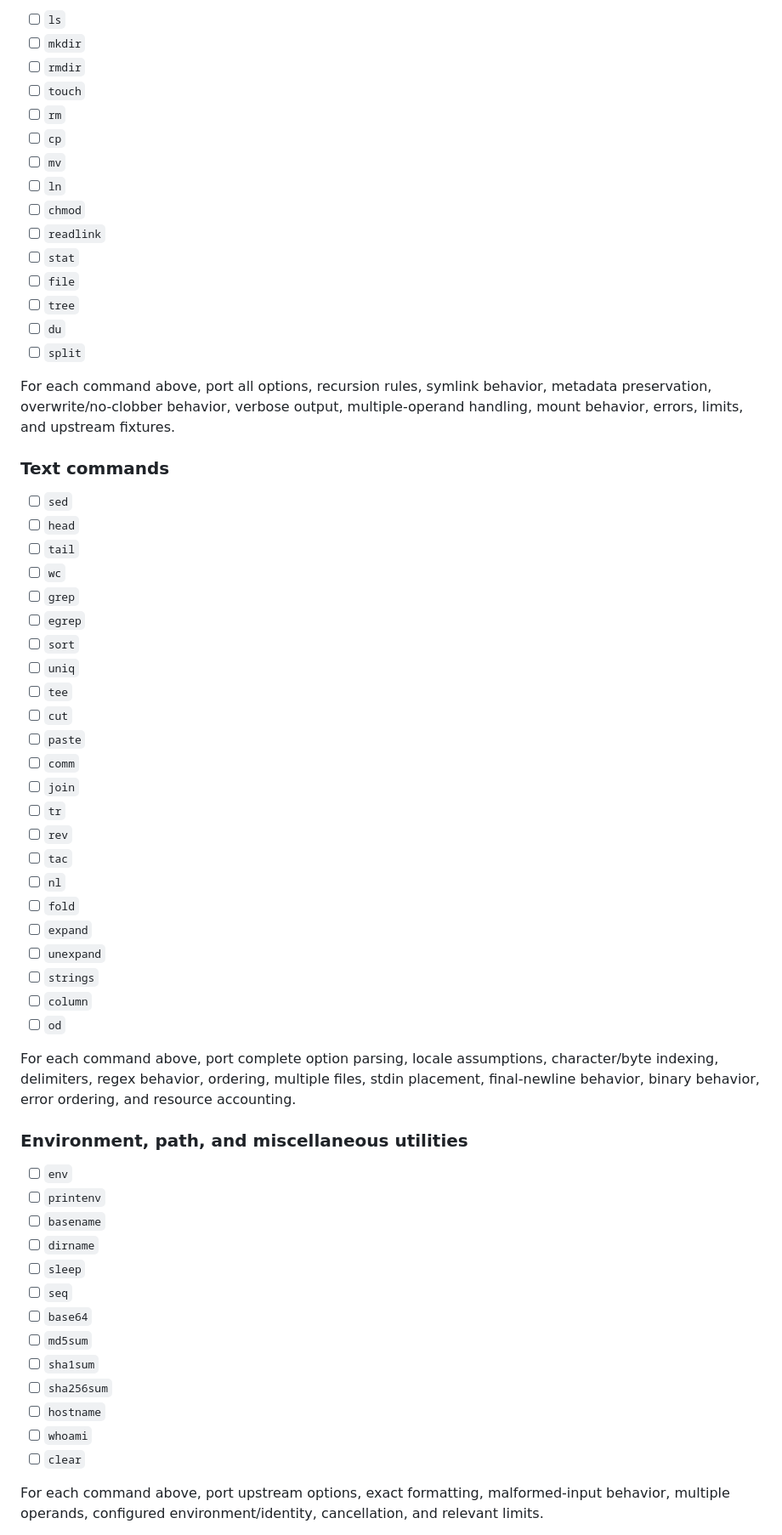
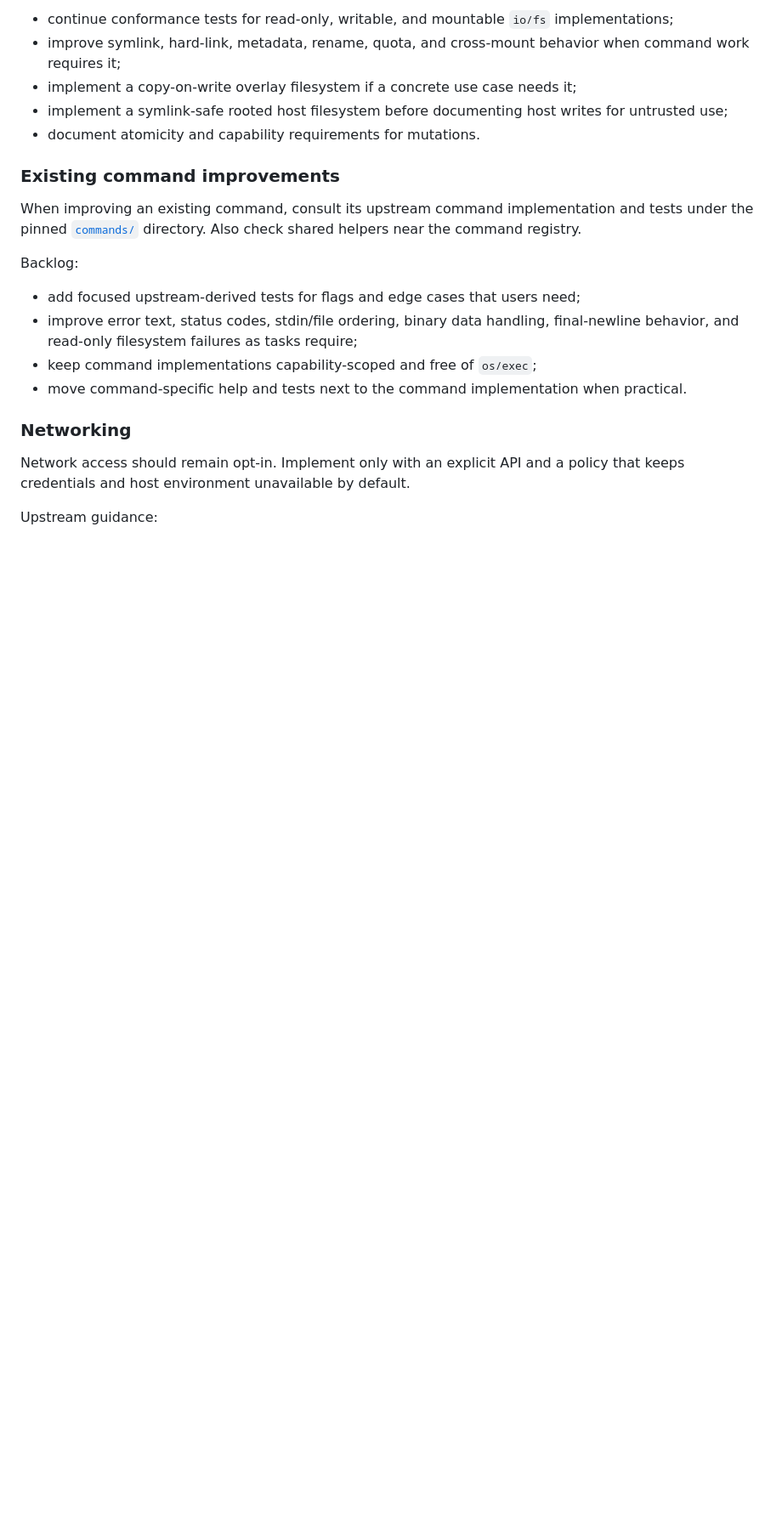
Before and after one commit to rumpl/gash, a Markdown page: REMAINING_WORK.md, the part around one of its changes. Shown at 85% size. Drawn GitHub-style; blank space fills up the shorter version.

```diff
--- a/REMAINING_WORK.md
+++ b/REMAINING_WORK.md
@@ -129,65 +111,32 @@ Every command in this section has some Go implementation or interpreter support,
 
-- [ ] `ls`
-- [ ] `mkdir`
-- [ ] `rmdir`
-- [ ] `touch`
-- [ ] `rm`
-- [ ] `cp`
-- [ ] `mv`
-- [ ] `ln`
-- [ ] `chmod`
-- [ ] `readlink`
-- [ ] `stat`
-- [ ] `file`
-- [ ] `tree`
-- [ ] `du`
-- [ ] `split`
+- continue conformance tests for read-only, writable, and mountable `io/fs`
+  implementations;
+- improve symlink, hard-link, metadata, rename, quota, and cross-mount behavior
+  when command work requires it;
+- implement a copy-on-write overlay filesystem if a concrete use case needs it;
+- implement a symlink-safe rooted host filesystem before documenting host writes
+  for untrusted use;
+- document atomicity and capability requirements for mutations.
 
-For each command above, port all options, recursion rules, symlink behavior, metadata preservation, overwrite/no-clobber behavior, verbose output, multiple-operand handling, mount behavior, errors, limits, and upstream fixtures.
+### Existing command improvements
 
-### Text commands
+When improving an existing command, consult its upstream command implementation
+and tests under the pinned [`commands/`](https://github.com/vercel-labs/just-bash/tree/2b316eb26b3f3e832e2cf3994d4fef160d5eb8e4/packages/just-bash/src/commands)
+directory. Also check shared helpers near the command registry.
 
-- [ ] `sed`
-- [ ] `head`
-- [ ] `tail`
-- [ ] `wc`
-- [ ] `grep`
-- [ ] `egrep`
-- [ ] `sort`
-- [ ] `uniq`
-- [ ] `tee`
-- [ ] `cut`
-- [ ] `paste`
-- [ ] `comm`
-- [ ] `join`
-- [ ] `tr`
-- [ ] `rev`
-- [ ] `tac`
-- [ ] `nl`
-- [ ] `fold`
-- [ ] `expand`
-- [ ] `unexpand`
-- [ ] `strings`
-- [ ] `column`
-- [ ] `od`
+Backlog:
 
-For each command above, port complete option parsing, locale assumptions, character/byte indexing, delimiters, regex behavior, ordering, multiple files, stdin placement, final-newline behavior, binary behavior, error ordering, and resource accounting.
+- add focused upstream-derived tests for flags and edge cases that users need;
+- improve error text, status codes, stdin/file ordering, binary data handling,
+  final-newline behavior, and read-only filesystem failures as tasks require;
+- keep command implementations capability-scoped and free of `os/exec`;
+- move command-specific help and tests next to the command implementation when
+  practical.
 
-### Environment, path, and miscellaneous utilities
+### Networking
 
-- [ ] `env`
-- [ ] `printenv`
-- [ ] `basename`
-- [ ] `dirname`
-- [ ] `sleep`
-- [ ] `seq`
-- [ ] `base64`
-- [ ] `md5sum`
-- [ ] `sha1sum`
-- [ ] `sha256sum`
-- [ ] `hostname`
-- [ ] `whoami`
-- [ ] `clear`
+Network access should remain opt-in. Implement only with an explicit API and a
+policy that keeps credentials and host environment unavailable by default.
 
-For each command above, port upstream options, exact formatting, malformed-input behavior, multiple operands, configured environment/identity, cancellation, and relevant limits.
+Upstream guidance:
 
```
Also changed, not shown: other parts of REMAINING_WORK.md (+142 -229 lines), PORTING.md (+36 -13 lines), README.md (+2 -2 lines).
